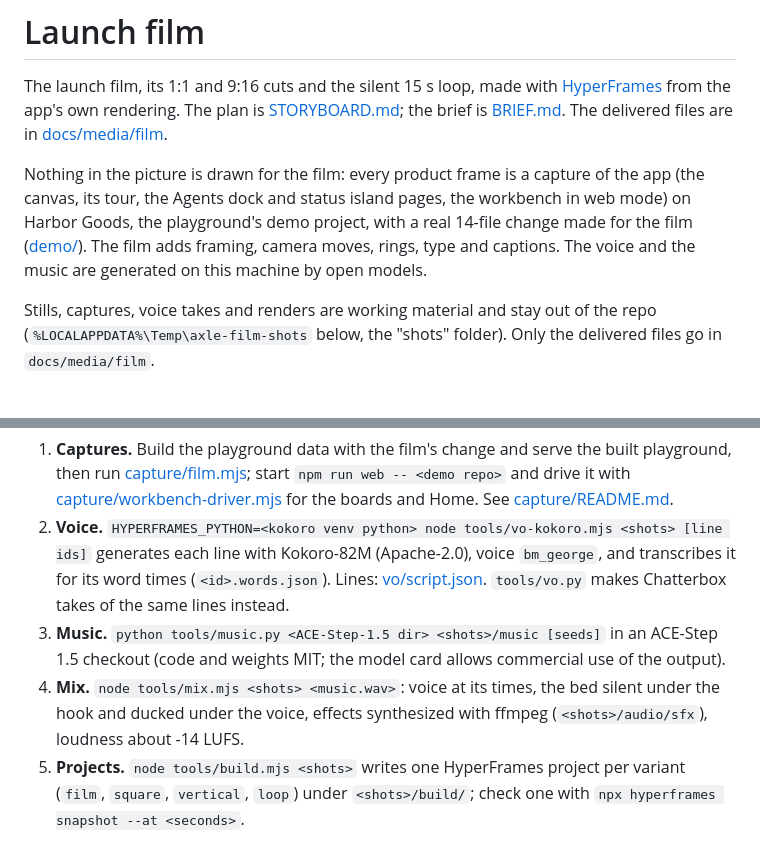
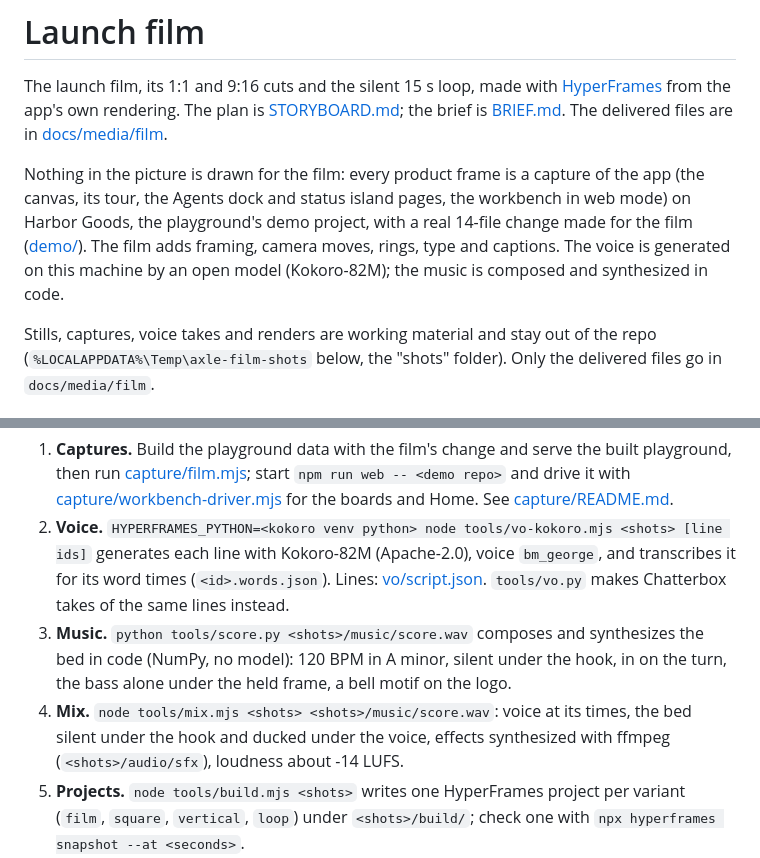
Before and after one commit to bothuany/axle, a Markdown page: docs/film/README.md, 2 parts joined by grey strips. Drawn GitHub-style.

```diff
--- a/docs/film/README.md
+++ b/docs/film/README.md
@@ -7,7 +7,7 @@ delivered files are in [docs/media/film](../media/film).
 Nothing in the picture is drawn for the film: every product frame is a capture of the app (the canvas, its tour, the
 Agents dock and status island pages, the workbench in web mode) on Harbor Goods, the playground's demo project, with a
 real 14-file change made for the film ([demo/](demo)). The film adds framing, camera moves, rings, type and captions.
-The voice and the music are generated on this machine by open models.
+The voice is generated on this machine by an open model (Kokoro-82M); the music is composed and synthesized in code.
 
 Stills, captures, voice takes and renders are working material and stay out of the repo (`%LOCALAPPDATA%\Temp\axle-film-shots`
 below, the "shots" folder). Only the delivered files go in `docs/media/film`.
@@ -28,9 +28,9 @@ Everything runs headless; nothing opens a window.
 2. **Voice.** `HYPERFRAMES_PYTHON=<kokoro venv python> node tools/vo-kokoro.mjs <shots> [line ids]` generates each line
    with Kokoro-82M (Apache-2.0), voice `bm_george`, and transcribes it for its word times (`<id>.words.json`).
    Lines: [vo/script.json](vo/script.json). `tools/vo.py` makes Chatterbox takes of the same lines instead.
-3. **Music.** `python tools/music.py <ACE-Step-1.5 dir> <shots>/music [seeds]` in an ACE-Step 1.5 checkout (code and
-   weights MIT; the model card allows commercial use of the output).
-4. **Mix.** `node tools/mix.mjs <shots> <music.wav>`: voice at its times, the bed silent under the hook and ducked
+3. **Music.** `python tools/score.py <shots>/music/score.wav` composes and synthesizes the bed in code (NumPy, no model):
+   120 BPM in A minor, silent under the hook, in on the turn, the bass alone under the held frame, a bell motif on the logo.
+4. **Mix.** `node tools/mix.mjs <shots> <shots>/music/score.wav`: voice at its times, the bed silent under the hook and ducked
    under the voice, effects synthesized with ffmpeg (`<shots>/audio/sfx`), loudness about -14 LUFS.
 5. **Projects.** `node tools/build.mjs <shots>` writes one HyperFrames project per variant (`film`, `square`, `vertical`,
    `loop`) under `<shots>/build/`; check one with `npx hyperframes snapshot --at <seconds>`.
```
Also changed, not shown: README.md (+1 -1 lines), docs/film/STORYBOARD.md (+15 -31 lines), docs/media/film/launch-film-poster.jpg (added), 15 other files.
